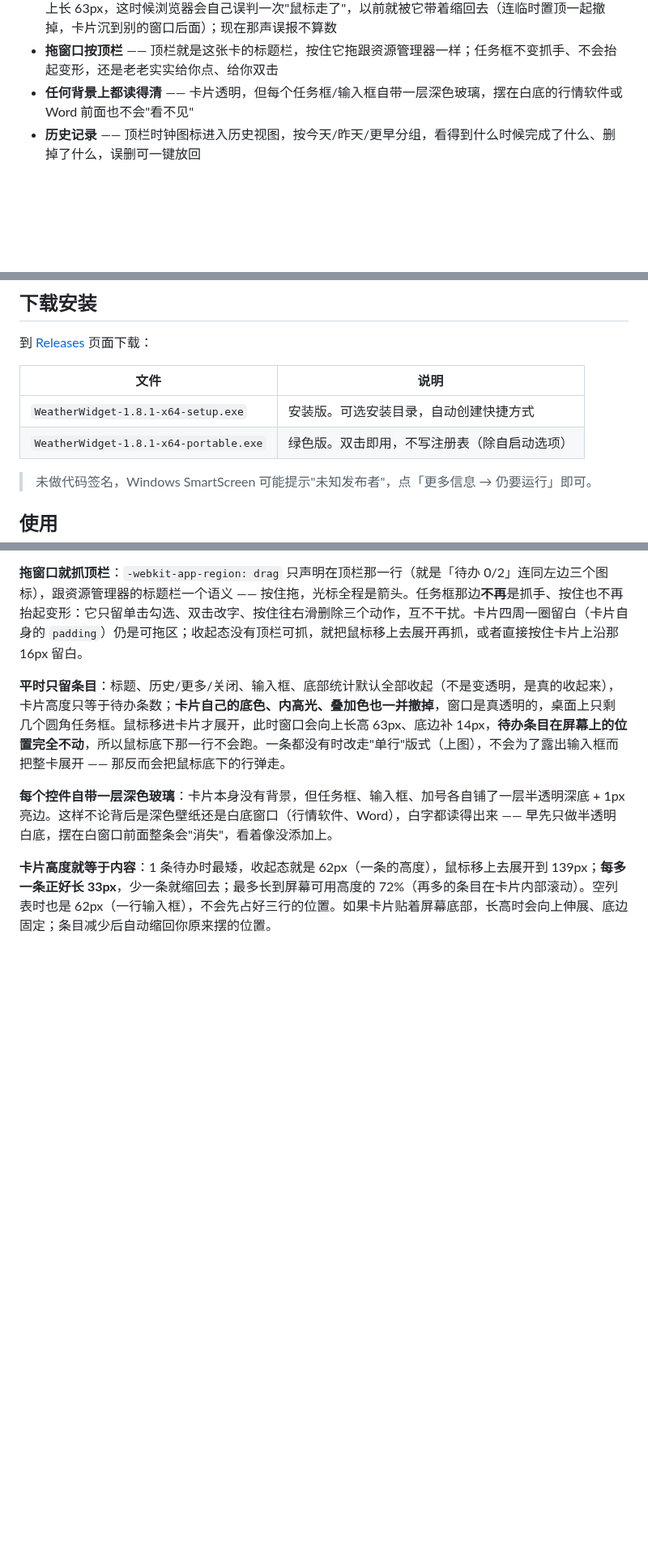
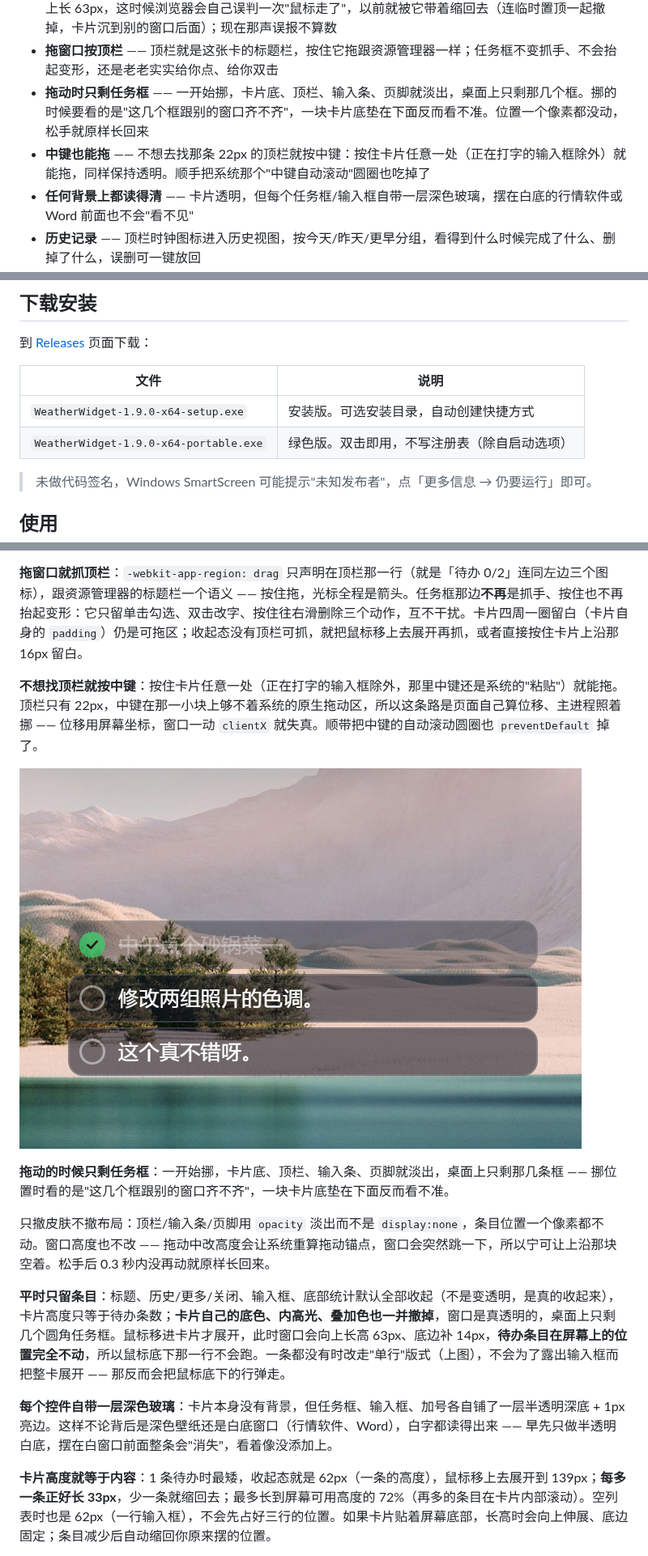
Before and after one commit to sq907259434/weather-widget, a Markdown page: README.md, 3 parts joined by grey strips. Shown at 81% size. Rendered like a GitHub page; pictures changed too: docs/todo-drag.png (added); blank space fills up the shorter version.

```diff
--- a/README.md
+++ b/README.md
@@ -19,6 +19,8 @@
 - **鼠标指哪张哪张浮上来** —— 两张卡互相遮住时，鼠标指上去（不用点）就临时浮到最前，移开自动沉回去；不影响你设的「窗口置顶」
 - **鼠标在框里就不会自己收** —— 收起只看一件事：系统光标有没有真的离开窗口矩形。展开时窗口会向上长 63px，这时候浏览器会自己误判一次"鼠标走了"，以前就被它带着缩回去（连临时置顶一起撤掉，卡片沉到别的窗口后面）；现在那声误报不算数
 - **拖窗口按顶栏** —— 顶栏就是这张卡的标题栏，按住它拖跟资源管理器一样；任务框不变抓手、不会抬起变形，还是老老实实给你点、给你双击
+- **拖动时只剩任务框** —— 一开始挪，卡片底、顶栏、输入条、页脚就淡出，桌面上只剩那几个框。挪的时候要看的是"这几个框跟别的窗口齐不齐"，一块卡片底垫在下面反而看不准。位置一个像素都没动，松手就原样长回来
+- **中键也能拖** —— 不想去找那条 22px 的顶栏就按中键：按住卡片任意一处（正在打字的输入框除外）就能拖，同样保持透明。顺手把系统那个"中键自动滚动"圆圈也吃掉了
 - **任何背景上都读得清** —— 卡片透明，但每个任务框/输入框自带一层深色玻璃，摆在白底的行情软件或 Word 前面也不会"看不见"
 - **历史记录** —— 顶栏时钟图标进入历史视图，按今天/昨天/更早分组，看得到什么时候完成了什么、删掉了什么，误删可一键放回
 - **不打扰** —— 默认不置顶、不占任务栏、不抢焦点，就安静待在桌面上
@@ -32,8 +34,8 @@
 
 | 文件 | 说明 |
 | --- | --- |
-| `WeatherWidget-1.8.1-x64-setup.exe` | 安装版。可选安装目录，自动创建快捷方式 |
-| `WeatherWidget-1.8.1-x64-portable.exe` | 绿色版。双击即用，不写注册表（除自启动选项） |
+| `WeatherWidget-1.9.0-x64-setup.exe` | 安装版。可选安装目录，自动创建快捷方式 |
+| `WeatherWidget-1.9.0-x64-portable.exe` | 绿色版。双击即用，不写注册表（除自启动选项） |
 
 > 未做代码签名，Windows SmartScreen 可能提示"未知发布者"，点「更多信息 → 仍要运行」即可。
 
@@ -94,6 +97,14 @@
 **鼠标指哪张，哪张就浮上来**：两张卡各是一个窗口，谁在上面由系统决定 —— 把天气卡拖到待办卡身上，待办就被压住了。现在鼠标**只是指上去、不用点**，这张卡会临时浮到最前；移开后乖乖沉回原位。临时抬升不写进设置，你在菜单里勾的「窗口置顶」不会被它改掉；右键菜单开着时也不会突然沉下去。
 
 **拖窗口就抓顶栏**：`-webkit-app-region: drag` 只声明在顶栏那一行（就是「待办 0/2」连同左边三个图标），跟资源管理器的标题栏一个语义 —— 按住拖，光标全程是箭头。任务框那边**不再**是抓手、按住也不再抬起变形：它只留单击勾选、双击改字、按住往右滑删除三个动作，互不干扰。卡片四周一圈留白（卡片自身的 `padding`）仍是可拖区；收起态没有顶栏可抓，就把鼠标移上去展开再抓，或者直接按住卡片上沿那 16px 留白。
+
+**不想找顶栏就按中键**：按住卡片任意一处（正在打字的输入框除外，那里中键还是系统的"粘贴"）就能拖。顶栏只有 22px，中键在那一小块上够不着系统的原生拖动区，所以这条路是页面自己算位移、主进程照着挪 —— 位移用屏幕坐标，窗口一动 `clientX` 就失真。顺带把中键的自动滚动圆圈也 `preventDefault` 掉了。
+
+![拖动中只剩任务框](docs/todo-drag.png)
+
+**拖动的时候只剩任务框**：一开始挪，卡片底、顶栏、输入条、页脚就淡出，桌面上只剩那几条框 —— 挪位置时看的是"这几个框跟别的窗口齐不齐"，一块卡片底垫在下面反而看不准。
+
+只撤皮肤不撤布局：顶栏/输入条/页脚用 `opacity` 淡出而不是 `display:none`，条目位置一个像素都不动。窗口高度也不改 —— 拖动中改高度会让系统重算拖动锚点，窗口会突然跳一下，所以宁可让上沿那块空着。松手后 0.3 秒内没再动就原样长回来。
 
 **平时只留条目**：标题、历史/更多/关闭、输入框、底部统计默认全部收起（不是变透明，是真的收起来），卡片高度只等于待办条数；**卡片自己的底色、内高光、叠加色也一并撤掉**，窗口是真透明的，桌面上只剩几个圆角任务框。鼠标移进卡片才展开，此时窗口会向上长高 63px、底边补 14px，**待办条目在屏幕上的位置完全不动**，所以鼠标底下那一行不会跑。一条都没有时改走"单行"版式（上图），不会为了露出输入框而把整卡展开 —— 那反而会把鼠标底下的行弹走。
 
```
Also changed, not shown: other parts of README.md (+1 -0 lines), 4 other files.
